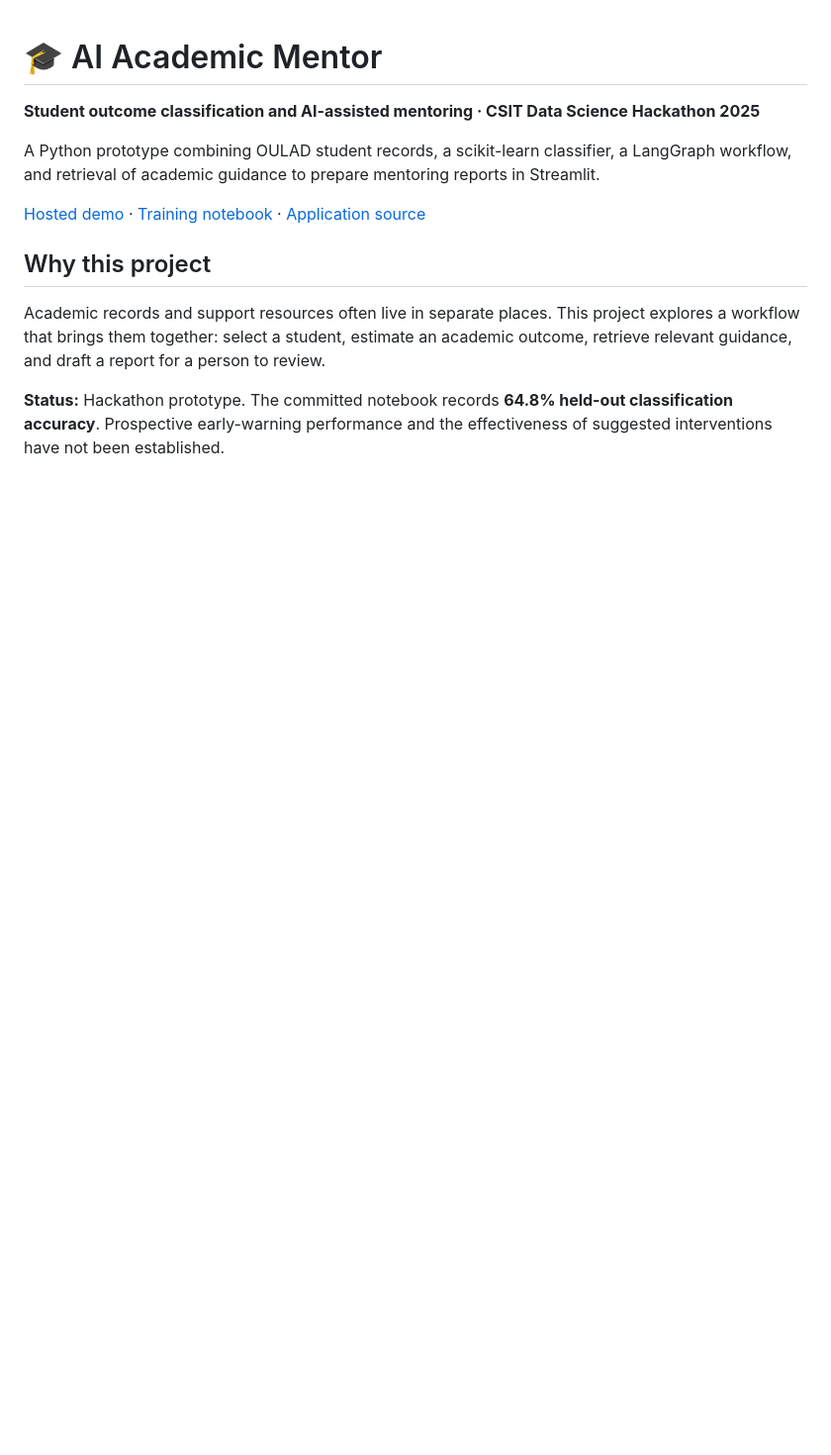
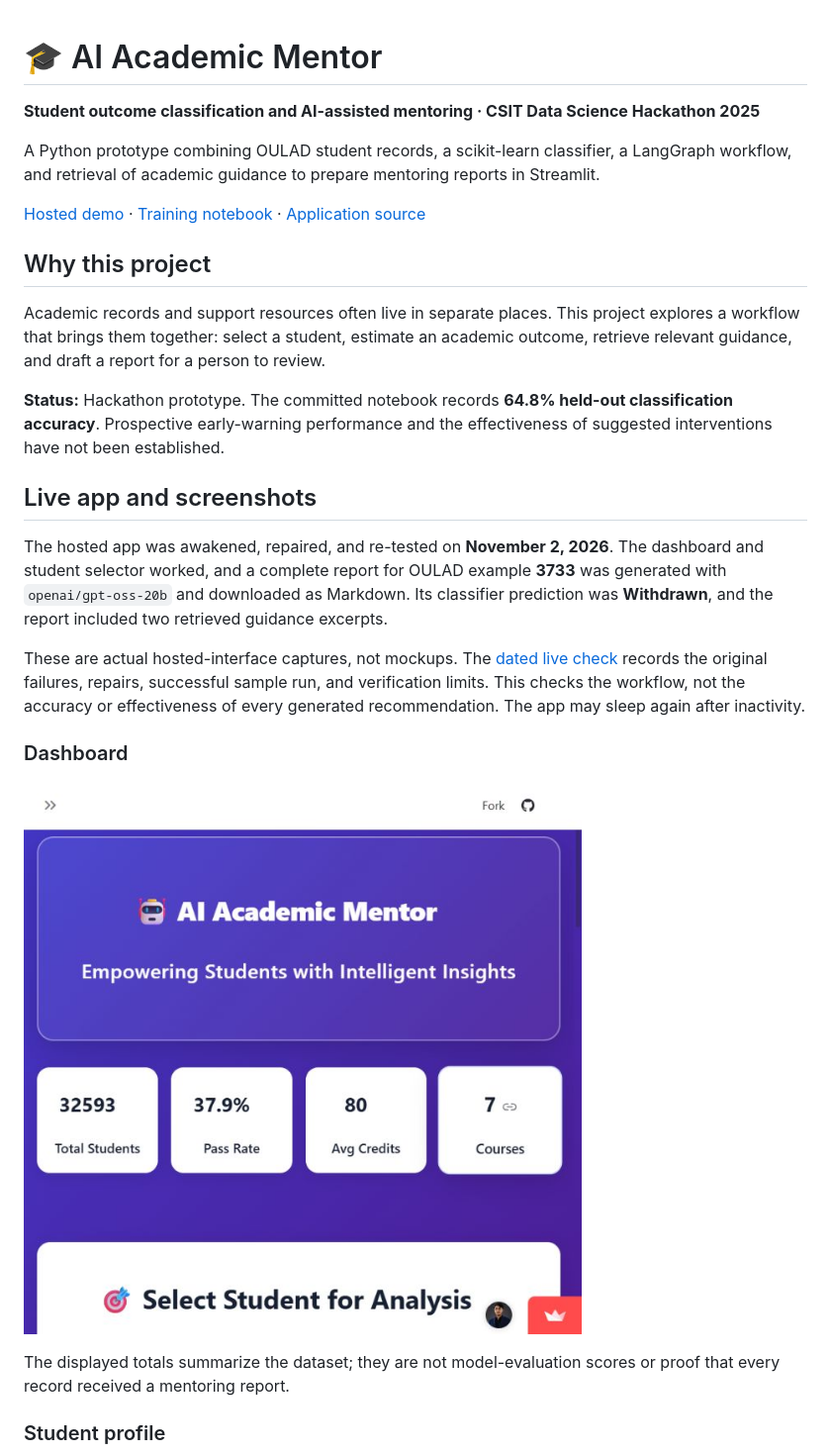
Before and after one commit to KhuzaimaHassan/AI-Academic-Mentor, a Markdown page: README.md, the part around one of its changes. Shown at 99% size. GitHub-like rendering; pictures changed too: docs/images/01-live-dashboard.jpg (added); blank space fills up the shorter version.

```diff
--- a/README.md
+++ b/README.md
@@ -11,3 +11,18 @@ A Python prototype combining OULAD student records, a scikit-learn classifier, a
 Academic records and support resources often live in separate places. This project explores a workflow that brings them together: select a student, estimate an academic outcome, retrieve relevant guidance, and draft a report for a person to review.
 
 **Status:** Hackathon prototype. The committed notebook records **64.8% held-out classification accuracy**. Prospective early-warning performance and the effectiveness of suggested interventions have not been established.
+
+## Live app and screenshots
+
+The hosted app was awakened, repaired, and re-tested on **November 2, 2026**. The dashboard and student selector worked, and a complete report for OULAD example **3733** was generated with `openai/gpt-oss-20b` and downloaded as Markdown. Its classifier prediction was **Withdrawn**, and the report included two retrieved guidance excerpts.
+
+These are actual hosted-interface captures, not mockups. The [dated live check](docs/LIVE_APP_CHECK_2026-11-02.md) records the original failures, repairs, successful sample run, and verification limits. This checks the workflow, not the accuracy or effectiveness of every generated recommendation. The app may sleep again after inactivity.
+
+### Dashboard
+
+![Live AI Academic Mentor dashboard showing OULAD summary statistics](docs/images/01-live-dashboard.jpg)
+
+The displayed totals summarize the dataset; they are not model-evaluation scores or proof that every record received a mentoring report.
+
+### Student profile
+
```
Also changed, not shown: other parts of README.md (+9 -0 lines), docs/LIVE_APP_CHECK_2026-11-02.md (added, +75 -0 lines), docs/images/02-student-profile.jpg (added), docs/images/03-report-generation-error.jpg (added), docs/images/04-successful-mentor-report.jpg (added).
